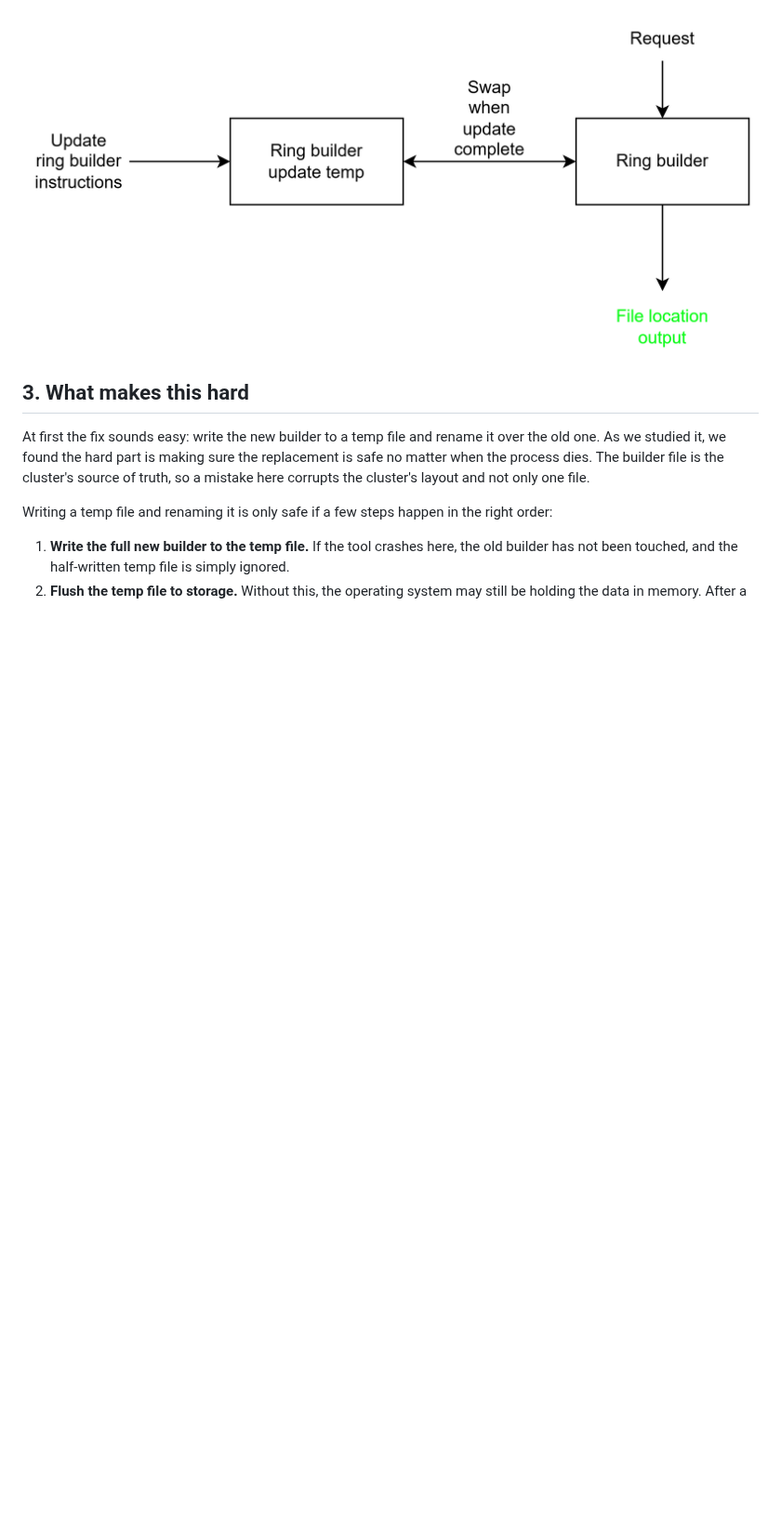
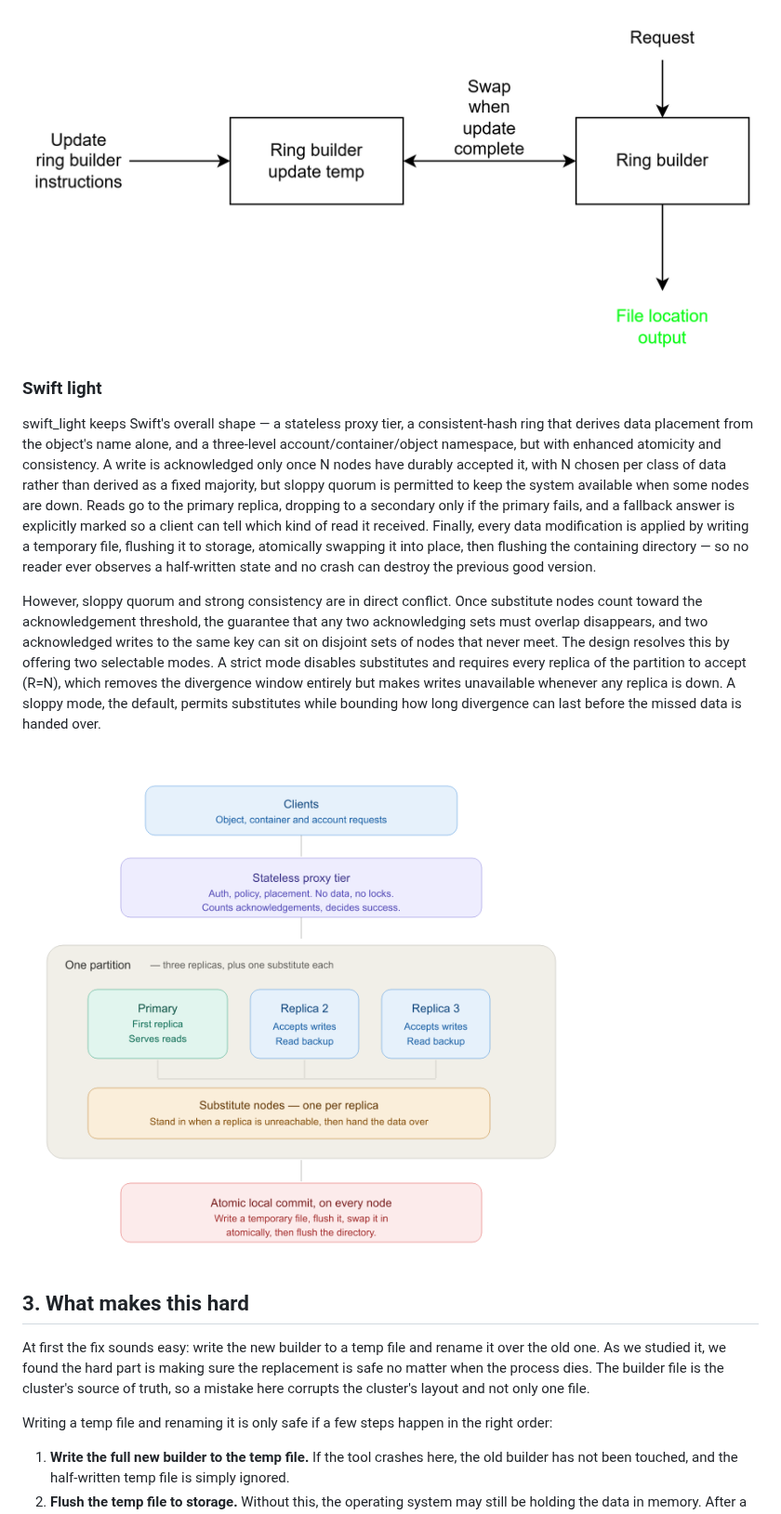
Before and after one commit to ec528-fall26/swift, a Markdown page: docs/design-proposal.md, the part around one of its changes. Shown at 93% size. GitHub-like rendering; pictures changed too: docs/Pictures/swift-light-architecture.png (added); blank space fills up the shorter version.

Commit message:
Add swift light proposal

```diff
--- a/docs/design-proposal.md
+++ b/docs/design-proposal.md
@@ -59,6 +59,34 @@ storage, then swapped in, so a reader sees either the complete previous builder
 or the complete new one:
 
 ![After: the new ring builder is written to a temp file and flushed before it replaces the existing file](Pictures/Design_proposal_after_drawio.png)
+
+### Swift light
+
+swift_light keeps Swift's overall shape — a stateless proxy tier, a
+consistent-hash ring that derives data placement from the object's name alone, and a
+three-level account/container/object namespace, but with enhanced atomicity and consistency.
+A write is acknowledged only once N
+nodes have durably accepted it, with N chosen per class of data rather than
+derived as a fixed majority, but sloppy quorum is permitted to keep the system available
+when some nodes are down. Reads go to the primary replica, dropping to a secondary only
+if the primary fails, and a fallback answer is explicitly marked so a client can
+tell which kind of read it received. Finally, every data modification is applied
+by writing a temporary file, flushing it to storage, atomically swapping it into
+place, then flushing the containing directory — so no reader ever observes a
+half-written state and no crash can destroy the previous good version.
+
+However, sloppy quorum and strong consistency are in direct conflict.
+Once substitute nodes count toward the
+acknowledgement threshold, the guarantee that any two acknowledging sets must
+overlap disappears, and two acknowledged writes to the same key can sit on
+disjoint sets of nodes that never meet. The design resolves this by offering
+two selectable modes. A strict mode disables substitutes and requires every
+replica of the partition to accept (R=N), which removes the divergence window entirely
+but makes writes unavailable whenever any replica is down. A sloppy mode, the
+default, permits substitutes while bounding how long divergence can last before
+the missed data is handed over.
+
+<img src="Pictures/swift-light-architecture.png" width="600" alt="swift_light architecture: stateless proxy tier, consistent-hash ring, and replica sets with an explicit commit set">
 
 ## 3. What makes this hard
 
```
Also changed, not shown: other parts of docs/design-proposal.md (+52 -8 lines).
